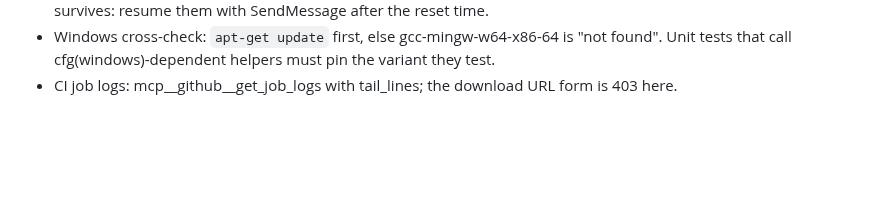
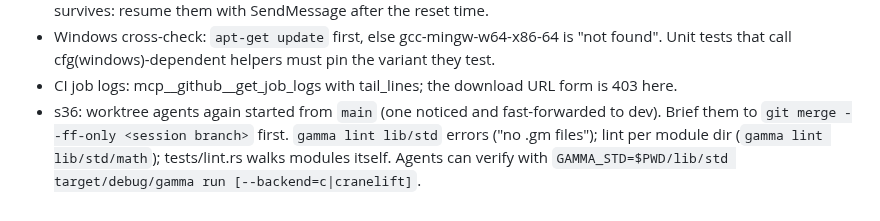
Before and after one commit to chroma04/gamma-lang, a Markdown page: .agent-memory/gotchas/environment.md, the part around the change. Drawn GitHub-style; blank space fills up the shorter version.

```diff
--- a/.agent-memory/gotchas/environment.md
+++ b/.agent-memory/gotchas/environment.md
@@ -72,3 +72,7 @@
 - Windows cross-check: `apt-get update` first, else gcc-mingw-w64-x86-64 is "not found".
   Unit tests that call cfg(windows)-dependent helpers must pin the variant they test.
 - CI job logs: mcp__github__get_job_logs with tail_lines; the download URL form is 403 here.
+- s36: worktree agents again started from `main` (one noticed and fast-forwarded to dev). Brief
+  them to `git merge --ff-only <session branch>` first. `gamma lint lib/std` errors ("no .gm
+  files"); lint per module dir (`gamma lint lib/std/math`); tests/lint.rs walks modules itself.
+  Agents can verify with `GAMMA_STD=$PWD/lib/std target/debug/gamma run [--backend=c|cranelift]`.
```
Also changed, not shown: .agent-memory/INDEX.md (+5 -1 lines).
